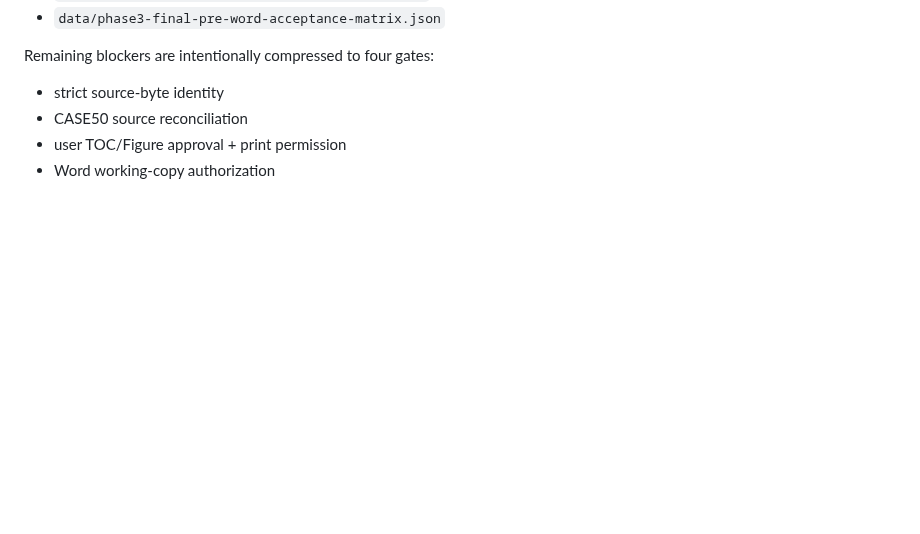
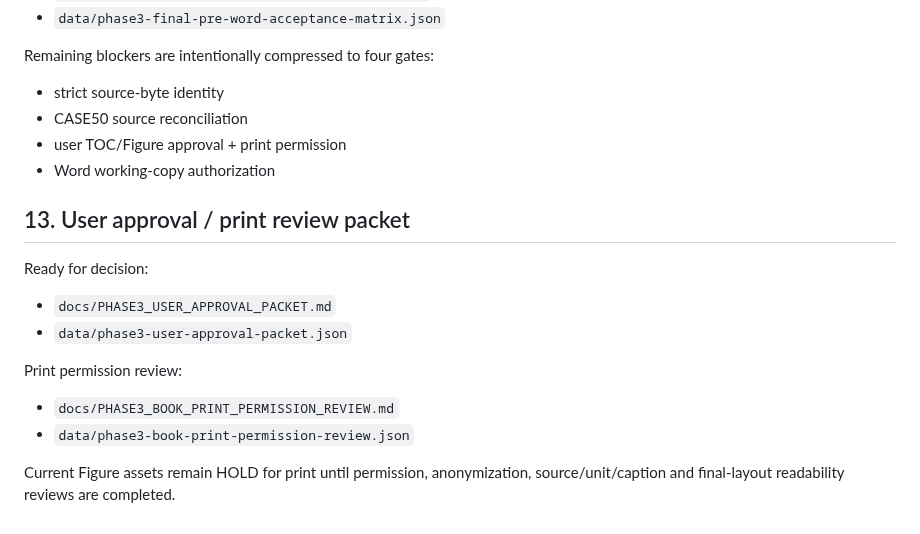
Before and after one commit to sangsoo58/my-website, a Markdown page: docs/PHASE3_ACTIVE_MANUSCRIPT_PACKAGE_MANIFEST.md, the part around the change. Rendered like a GitHub page; blank space fills up the shorter version.

Commit message:
Phase 3: link user approval and print review packet into package manifest

```diff
--- a/docs/PHASE3_ACTIVE_MANUSCRIPT_PACKAGE_MANIFEST.md
+++ b/docs/PHASE3_ACTIVE_MANUSCRIPT_PACKAGE_MANIFEST.md
@@ -156,3 +156,16 @@ Remaining blockers are intentionally compressed to four gates:
 - CASE50 source reconciliation
 - user TOC/Figure approval + print permission
 - Word working-copy authorization
+
+
+## 13. User approval / print review packet
+
+Ready for decision:
+- `docs/PHASE3_USER_APPROVAL_PACKET.md`
+- `data/phase3-user-approval-packet.json`
+
+Print permission review:
+- `docs/PHASE3_BOOK_PRINT_PERMISSION_REVIEW.md`
+- `data/phase3-book-print-permission-review.json`
+
+Current Figure assets remain HOLD for print until permission, anonymization, source/unit/caption and final-layout readability reviews are completed.
```
